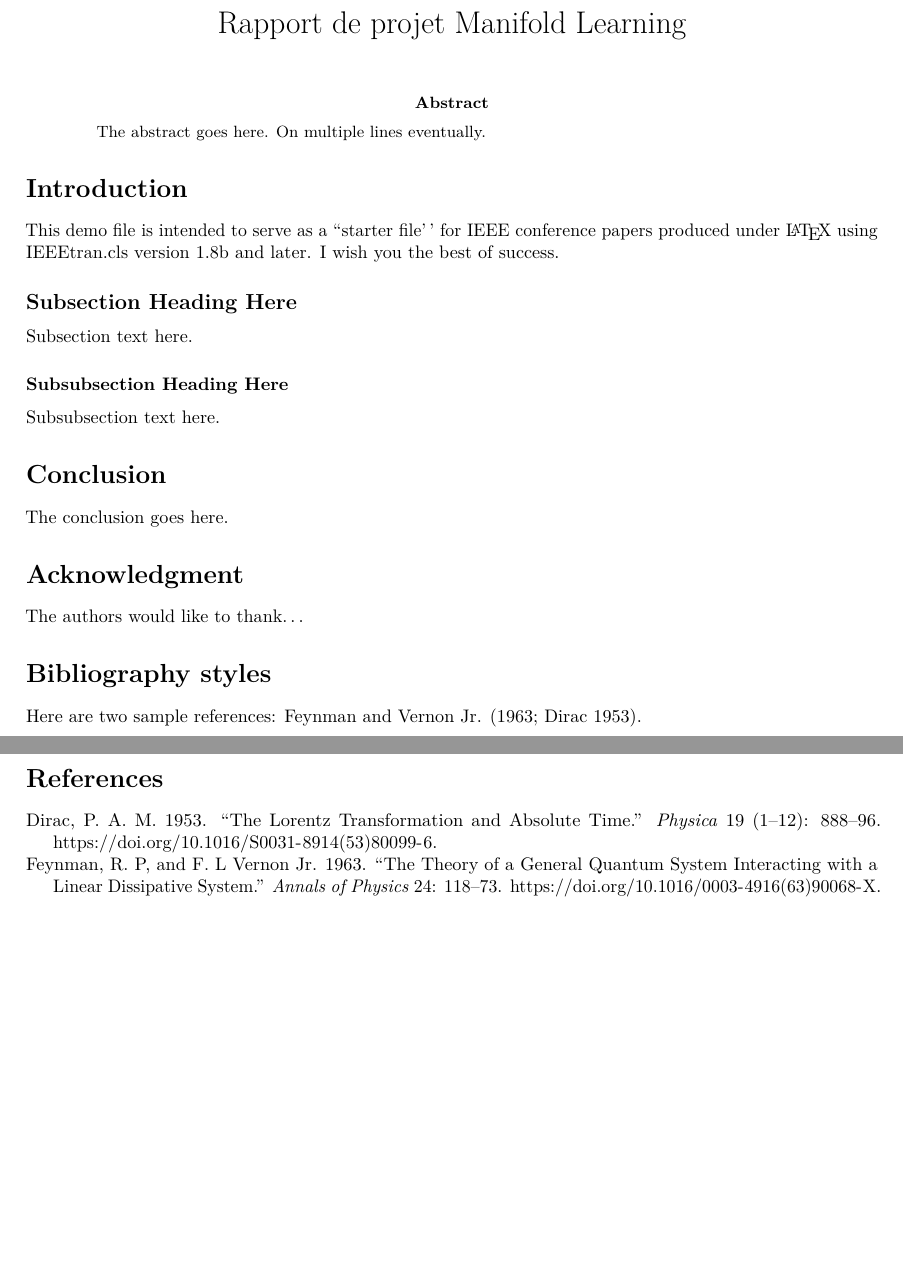
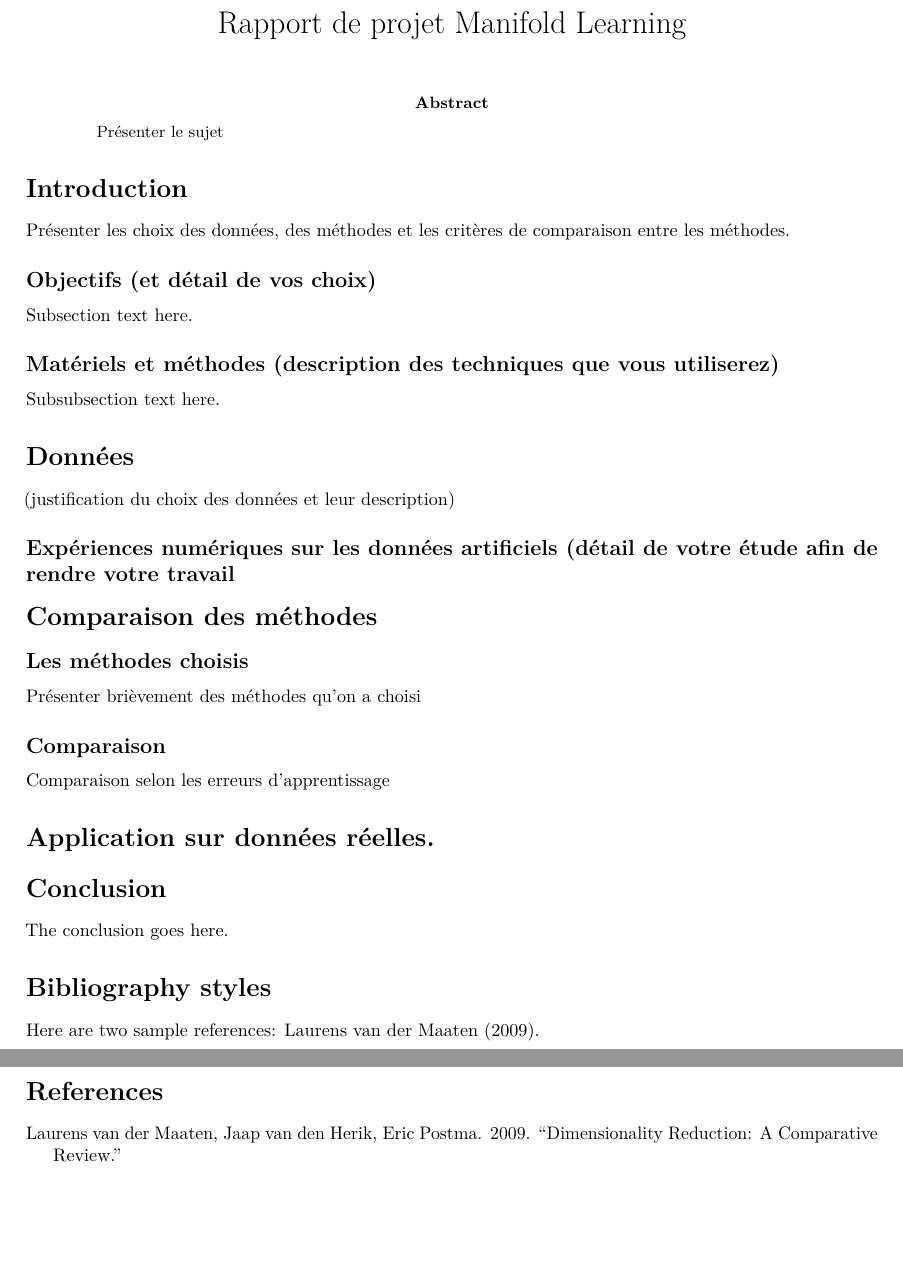
Before and after one commit to JadeHoang/manifoldlearning, an R Markdown document (Rapport Manifold Learing/Rapport Manifold Learing.Rmd): two parts of pages 1 and 2 of 2, joined at a grey line, cut so that both start at the same text. Rendered offline with R 4.5, knitr and Pandoc, then LaTeX, with nearby package versions; drawn as R Markdown's standard PDF in place of the format the file asks for.

Commit message:
Update Latex

```diff
--- a/Rapport Manifold Learing/Rapport Manifold Learing.Rmd
+++ b/Rapport Manifold Learing/Rapport Manifold Learing.Rmd
@@ -37,6 +23,5 @@ affiliation:
 abstract: |
-  The abstract goes here.
-  On multiple lines eventually.
+  Présenter le sujet
 
 bibliography: mybibfile.bib
 output: rticles::ieee_article
@@ -45,19 +30,34 @@ output: rticles::ieee_article
 Introduction
 =============
 <!-- no \IEEEPARstart -->
-This demo file is intended to serve as a ``starter file''
-for IEEE conference papers produced under \LaTeX\ using
-IEEEtran.cls version 1.8b and later.
+Présenter les choix des données, des méthodes et les
+critères de comparaison entre les méthodes.
 <!-- You must have at least 2 lines in the paragraph with the drop letter -->
 <!-- (should never be an issue) -->
-I wish you the best of success.
 
-
-## Subsection Heading Here
+##  Objectifs (et détail de vos choix)
 Subsection text here.
 
-### Subsubsection Heading Here
+##  Matériels et méthodes (description des techniques que vous utiliserez)
 Subsubsection text here.
+
+Données
+=============
+(justification du choix des données et leur description)
+
+## Expériences numériques sur les données artificiels (détail de votre étude afin de rendre votre travail
+
+Comparaison des méthodes
+=============
+
+## Les méthodes choisis
+Présenter brièvement des méthodes qu'on a choisi
+
+## Comparaison
+Comparaison selon les erreurs d'apprentissage
+
+Application sur données réelles.
+=============
 
 <!-- An example of a floating figure using the graphicx package. -->
 <!-- Note that \label must occur AFTER (or within) \caption. -->
@@ -160,15 +160,15 @@ The conclusion goes here.
 
 <!-- conference papers do not normally have an appendix -->
 
-Acknowledgment {#acknowledgment}
-==============
+<!-- Acknowledgment {#acknowledgment} -->
+<!-- ============== -->
 
-The authors would like to thank...
+<!-- The authors would like to thank... -->
 
 Bibliography styles
 ===================
 
-Here are two sample references: @Feynman1963118 [@Dirac1953888].
+Here are two sample references: @JaapHerik.
 
 \newpage
 References {#references .numbered}
--- a/Rapport Manifold Learing/mybibfile.bib
+++ b/Rapport Manifold Learing/mybibfile.bib
@@ -1,5 +0,0 @@
-@article{Dirac1953888,
-  title   = "The lorentz transformation and absolute time",
-  journal = "Physica",
-  volume  = "19",
-  number  = "1--12",
@@ -9,4 +1,9 @@
-  author  = "P.A.M. Dirac"
+@article{JaapHerik,
+  title   = "Dimensionality Reduction: A Comparative
+Review",
+  publisher = {Tilburg University},
+  year    = "2009",
+  author  = "Laurens van der Maaten, Eric Postma, Jaap van den Herik"
 }
 
 @article{Feynman1963118,
```
Also changed, not shown: Rapport Manifold Learing/Rapport_Manifold_Learing.pdf, Rapport Manifold Learing/Rapport_Manifold_Learing.tex, Rapport Manifold Learing/Rapport Manifold Learing.Rmd (38 more changed lines), Rapport Manifold Learing/mybibfile.bib (3 more changed lines).
